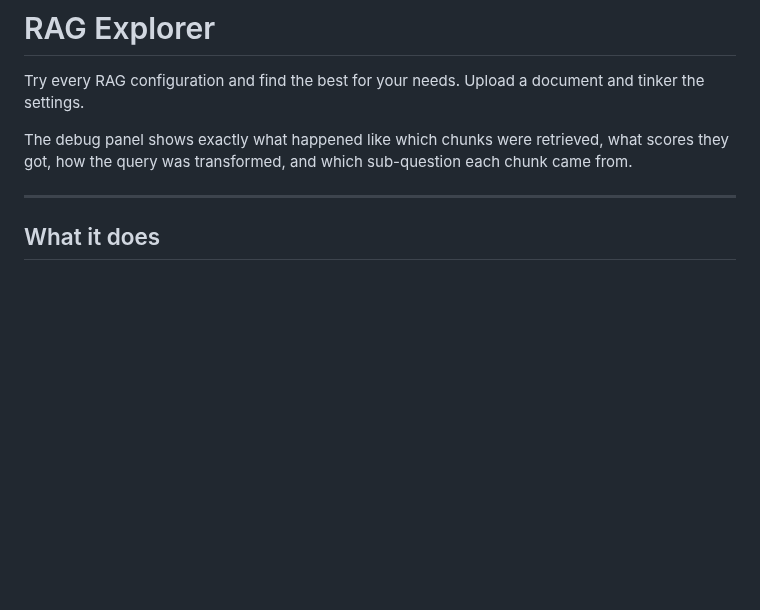
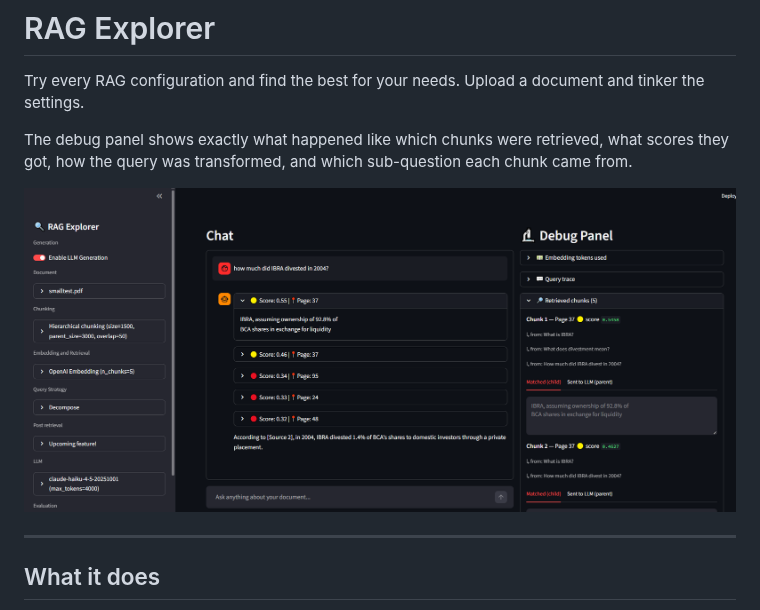
Before and after one commit to justinjedidiah/rag-explorer, a Markdown page: README.md, the part around the change. Rendered like a GitHub page; pictures changed too: screenshots/app_screenshot.png (added); blank space fills up the shorter version.

Commit message:
docs(readme): add screenshot of app

```diff
--- a/README.md
+++ b/README.md
@@ -3,6 +3,8 @@
 Try every RAG configuration and find the best for your needs. Upload a document and tinker the settings.
 
 The debug panel shows exactly what happened like which chunks were retrieved, what scores they got, how the query was transformed, and which sub-question each chunk came from.
+
+![app screenshot](./screenshots/app_screenshot.png)
 
 ---
 
```
